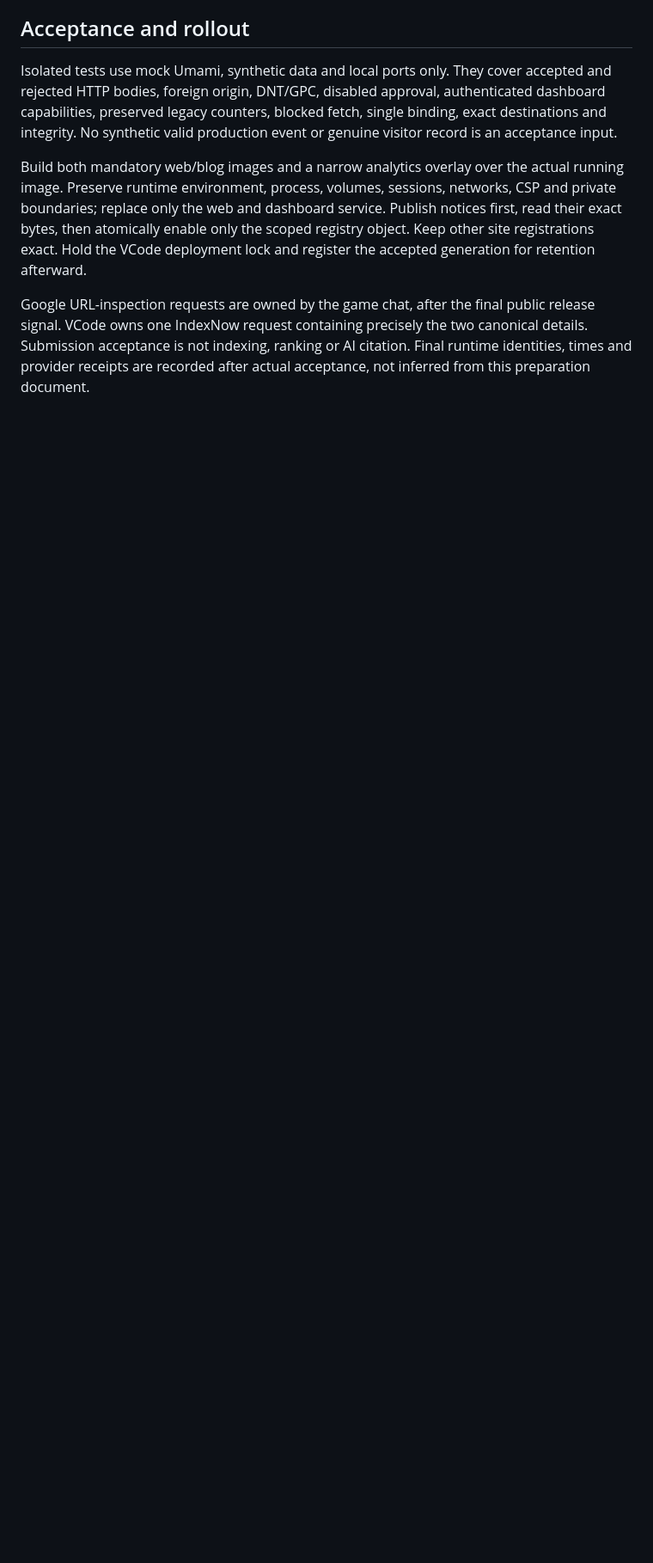
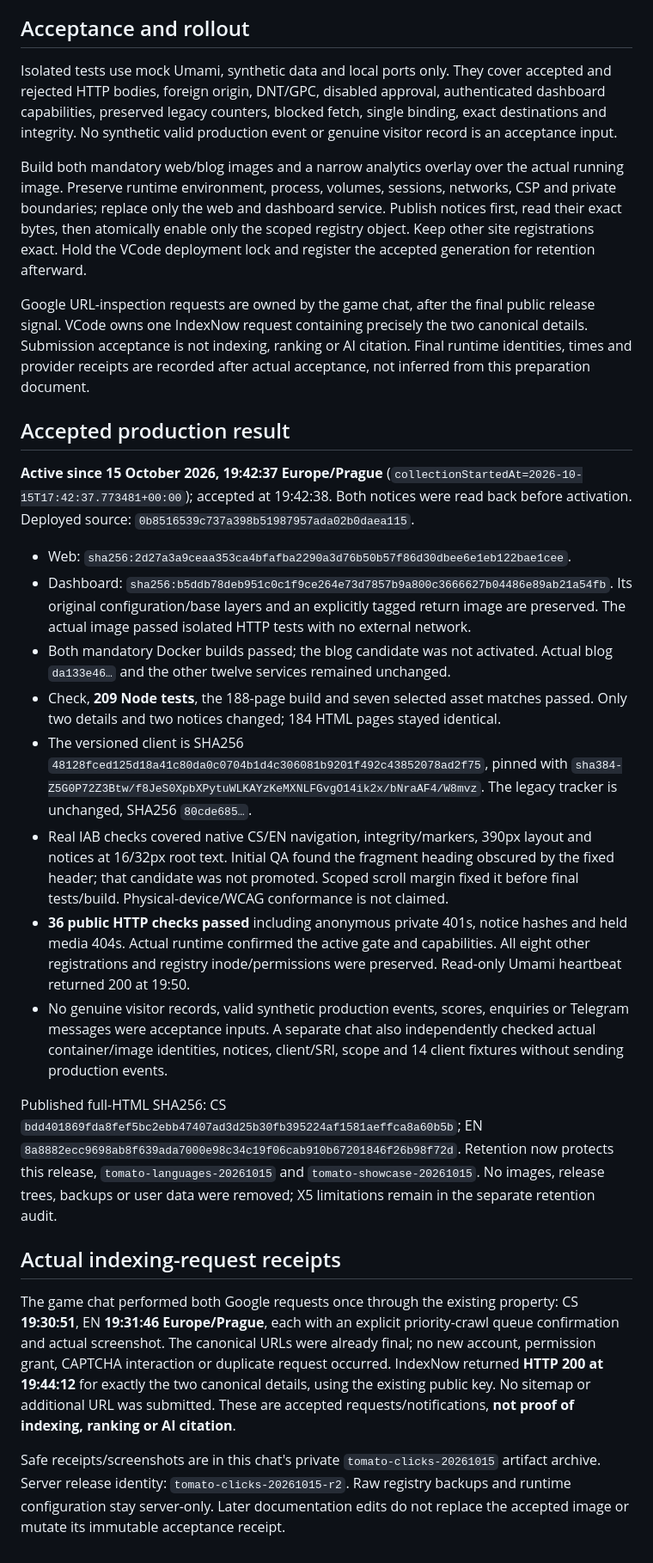
Before and after one commit to voldzi/vcode, a Markdown page: docs/tomato-play-clicks-release.md, the part around the change. Shown at 86% size. GitHub-like rendering; blank space fills up the shorter version.

Commit message:
docs(analytics): record active Tomato clicks and accepted index requests

```diff
--- a/docs/tomato-play-clicks-release.md
+++ b/docs/tomato-play-clicks-release.md
@@ -62,3 +62,56 @@ release signal. VCode owns one IndexNow request containing precisely the two
 canonical details. Submission acceptance is not indexing, ranking or AI citation.
 Final runtime identities, times and provider receipts are recorded after actual
 acceptance, not inferred from this preparation document.
+
+## Accepted production result
+
+**Active since 15 October 2026, 19:42:37 Europe/Prague**
+(`collectionStartedAt=2026-10-15T17:42:37.773481+00:00`); accepted at 19:42:38.
+Both notices were read back before activation. Deployed source:
+`0b8516539c737a398b51987957ada02b0daea115`.
+
+- Web: `sha256:2d27a3a9ceaa353ca4bfafba2290a3d76b50b57f86d30dbee6e1eb122bae1cee`.
+- Dashboard: `sha256:b5ddb78deb951c0c1f9ce264e73d7857b9a800c3666627b04486e89ab21a54fb`.
+  Its original configuration/base layers and an explicitly tagged return image
+  are preserved. The actual image passed isolated HTTP tests with no external network.
+- Both mandatory Docker builds passed; the blog candidate was not activated.
+  Actual blog `da133e46…` and the other twelve services remained unchanged.
+- Check, **209 Node tests**, the 188-page build and seven selected asset matches
+  passed. Only two details and two notices changed; 184 HTML pages stayed identical.
+- The versioned client is SHA256 `48128fced125d18a41c80da0c0704b1d4c306081b9201f492c43852078ad2f75`,
+  pinned with `sha384-Z5G0P72Z3Btw/f8JeS0XpbXPytuWLKAYzKeMXNLFGvgO14ik2x/bNraAF4/W8mvz`.
+  The legacy tracker is unchanged, SHA256 `80cde685…`.
+- Real IAB checks covered native CS/EN navigation, integrity/markers, 390px layout
+  and notices at 16/32px root text. Initial QA found the fragment heading obscured
+  by the fixed header; that candidate was not promoted. Scoped scroll margin
+  fixed it before final tests/build. Physical-device/WCAG conformance is not claimed.
+- **36 public HTTP checks passed** including anonymous private 401s, notice
+  hashes and held media 404s. Actual runtime confirmed the active gate and
+  capabilities. All eight other registrations and registry inode/permissions
+  were preserved. Read-only Umami heartbeat returned 200 at 19:50.
+- No genuine visitor records, valid synthetic production events, scores,
+  enquiries or Telegram messages were acceptance inputs. A separate chat also
+  independently checked actual container/image identities, notices, client/SRI,
+  scope and 14 client fixtures without sending production events.
+
+Published full-HTML SHA256: CS `bdd401869fda8fef5bc2ebb47407ad3d25b30fb395224af1581aeffca8a60b5b`;
+EN `8a8882ecc9698ab8f639ada7000e98c34c19f06cab910b67201846f26b98f72d`.
+Retention now protects this release, `tomato-languages-20261015` and
+`tomato-showcase-20261015`. No images, release trees, backups or user data were
+removed; X5 limitations remain in the separate retention audit.
+
+## Actual indexing-request receipts
+
+The game chat performed both Google requests once through the existing property:
+CS **19:30:51**, EN **19:31:46 Europe/Prague**, each with an explicit priority-crawl
+queue confirmation and actual screenshot. The canonical URLs were already final;
+no new account, permission grant, CAPTCHA interaction or duplicate request occurred.
+IndexNow returned **HTTP 200 at 19:44:12** for exactly the two canonical details,
+using the existing public key. No sitemap or additional URL was submitted.
+These are accepted requests/notifications, **not proof of indexing, ranking or
+AI citation**.
+
+Safe receipts/screenshots are in this chat's private `tomato-clicks-20261015`
+artifact archive. Server release identity: `tomato-clicks-20261015-r2`. Raw registry
+backups and runtime configuration stay server-only. Later documentation edits do
+not replace the accepted image or mutate its immutable acceptance receipt.
```
Also changed, not shown: docs/analytics-integration-standard.md (+8 -0 lines), docs/vcode-retention-2026-10-15.md (+8 -0 lines).
